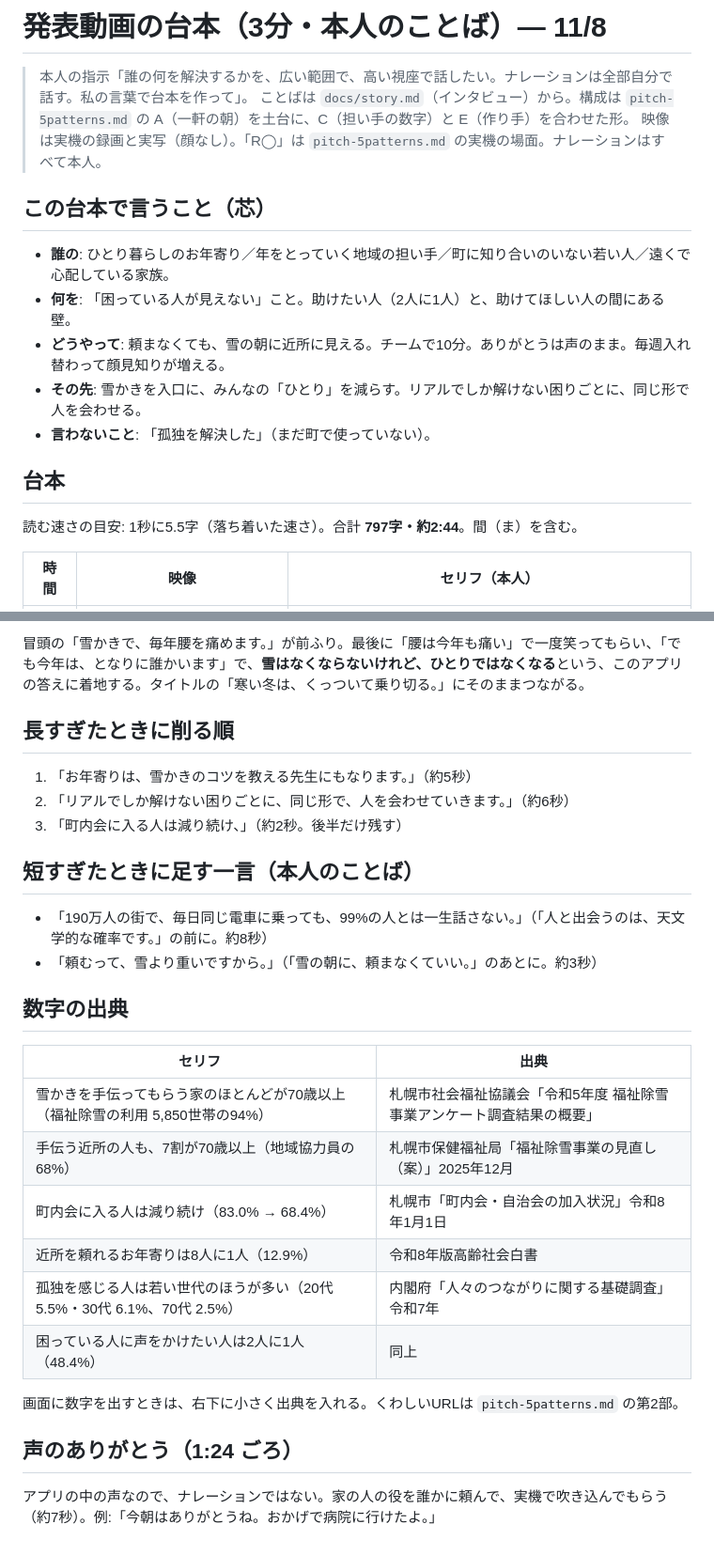
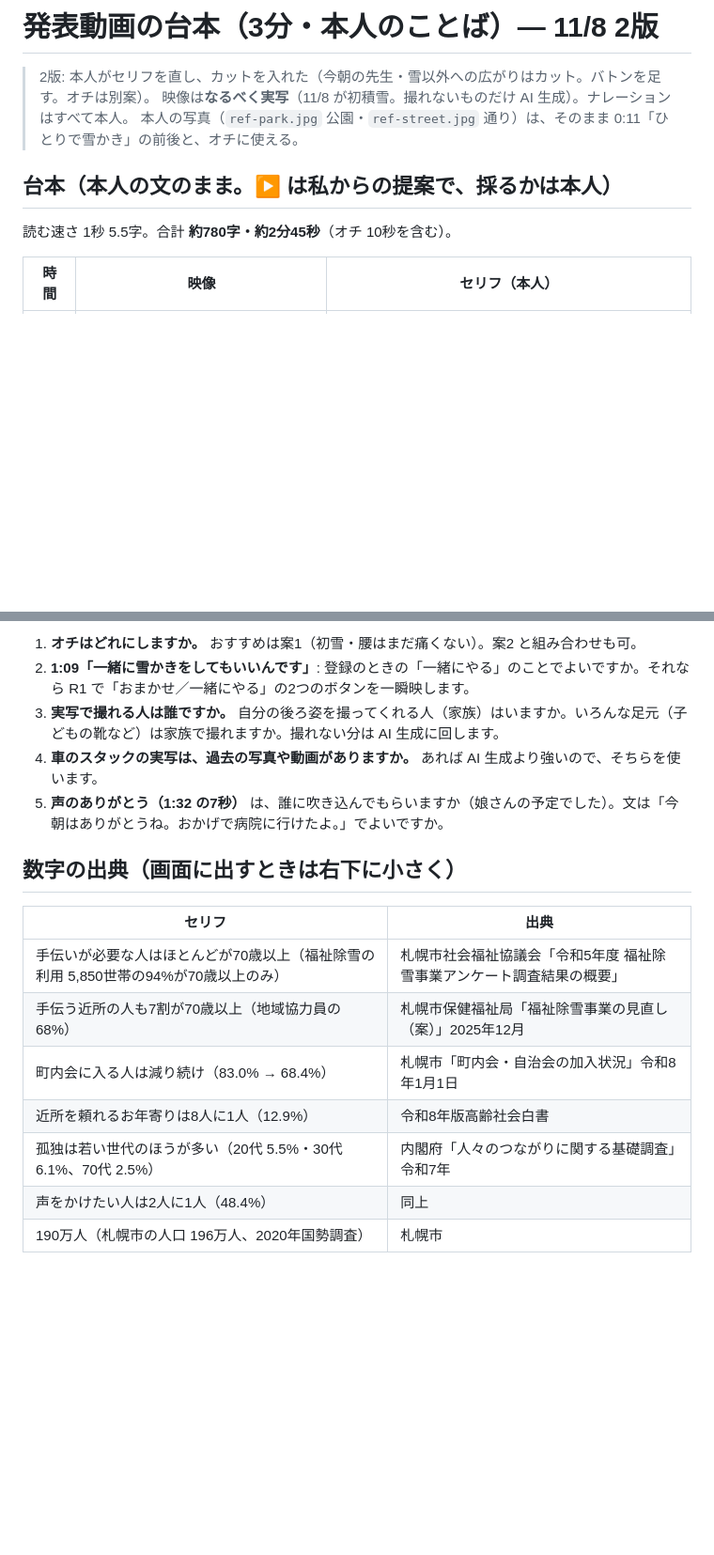
Before and after one commit to to4fu321-lab/SHIMAENA.GO, a Markdown page: docs/video/script.md, 2 parts joined by grey strips. Shown at 94% size. Rendered like a GitHub page; blank space fills up the shorter version.

```diff
--- a/docs/video/script.md
+++ b/docs/video/script.md
@@ -1,20 +1,12 @@
-# 発表動画の台本（3分・本人のことば）— 11/8
+# 発表動画の台本（3分・本人のことば）— 11/8 2版
 
-> 本人の指示「誰の何を解決するかを、広い範囲で、高い視座で話したい。ナレーションは全部自分で話す。私の言葉で台本を作って」。
-> ことばは `docs/story.md`（インタビュー）から。構成は `pitch-5patterns.md` の A（一軒の朝）を土台に、C（担い手の数字）と E（作り手）を合わせた形。
-> 映像は実機の録画と実写（顔なし）。「R◯」は `pitch-5patterns.md` の実機の場面。ナレーションはすべて本人。
+> 2版: 本人がセリフを直し、カットを入れた（今朝の先生・雪以外への広がりはカット。バトンを足す。オチは別案）。
+> 映像は**なるべく実写**（11/8 が初積雪。撮れないものだけ AI 生成）。ナレーションはすべて本人。
+> 本人の写真（`ref-park.jpg` 公園・`ref-street.jpg` 通り）は、そのまま 0:11「ひとりで雪かき」の前後と、オチに使える。
 
-## この台本で言うこと（芯）
+## 台本（本人の文のまま。▶ は私からの提案で、採るかは本人）
 
-- **誰の**: ひとり暮らしのお年寄り／年をとっていく地域の担い手／町に知り合いのいない若い人／遠くで心配している家族。
-- **何を**: 「困っている人が見えない」こと。助けたい人（2人に1人）と、助けてほしい人の間にある壁。
-- **どうやって**: 頼まなくても、雪の朝に近所に見える。チームで10分。ありがとうは声のまま。毎週入れ替わって顔見知りが増える。
-- **その先**: 雪かきを入口に、みんなの「ひとり」を減らす。リアルでしか解けない困りごとに、同じ形で人を会わせる。
-- **言わないこと**: 「孤独を解決した」（まだ町で使っていない）。
-
-## 台本
-
-読む速さの目安: 1秒に5.5字（落ち着いた速さ）。合計 **797字・約2:44**。間（ま）を含む。
+読む速さ 1秒 5.5字。合計 **約780字・約2分45秒**（オチ 10秒を含む）。
 
 | 時間 | 映像 | セリフ（本人） |
 |---|---|---|
@@ -58,30 +92,18 @@
 
-冒頭の「雪かきで、毎年腰を痛めます。」が前ふり。最後に「腰は今年も痛い」で一度笑ってもらい、「でも今年は、となりに誰かいます」で、**雪はなくならないけれど、ひとりではなくなる**という、このアプリの答えに着地する。タイトルの「寒い冬は、くっついて乗り切る。」にそのままつながる。
+1. **オチはどれにしますか。** おすすめは案1（初雪・腰はまだ痛くない）。案2 と組み合わせも可。
+2. **1:09「一緒に雪かきをしてもいいんです」**: 登録のときの「一緒にやる」のことでよいですか。それなら R1 で「おまかせ／一緒にやる」の2つのボタンを一瞬映します。
+3. **実写で撮れる人は誰ですか。** 自分の後ろ姿を撮ってくれる人（家族）はいますか。いろんな足元（子どもの靴など）は家族で撮れますか。撮れない分は AI 生成に回します。
+4. **車のスタックの実写は、過去の写真や動画がありますか。** あれば AI 生成より強いので、そちらを使います。
+5. **声のありがとう（1:32 の7秒）** は、誰に吹き込んでもらいますか（娘さんの予定でした）。文は「今朝はありがとうね。おかげで病院に行けたよ。」でよいですか。
 
-## 長すぎたときに削る順
-
-1. 「お年寄りは、雪かきのコツを教える先生にもなります。」（約5秒）
-2. 「リアルでしか解けない困りごとに、同じ形で、人を会わせていきます。」（約6秒）
-3. 「町内会に入る人は減り続け、」（約2秒。後半だけ残す）
-
-## 短すぎたときに足す一言（本人のことば）
-
-- 「190万人の街で、毎日同じ電車に乗っても、99%の人とは一生話さない。」（「人と出会うのは、天文学的な確率です。」の前に。約8秒）
-- 「頼むって、雪より重いですから。」（「雪の朝に、頼まなくていい。」のあとに。約3秒）
-
-## 数字の出典
+## 数字の出典（画面に出すときは右下に小さく）
 
 | セリフ | 出典 |
 |---|---|
-| 雪かきを手伝ってもらう家のほとんどが70歳以上（福祉除雪の利用 5,850世帯の94%） | 札幌市社会福祉協議会「令和5年度 福祉除雪事業アンケート調査結果の概要」 |
-| 手伝う近所の人も、7割が70歳以上（地域協力員の68%） | 札幌市保健福祉局「福祉除雪事業の見直し（案）」2025年12月 |
+| 手伝いが必要な人はほとんどが70歳以上（福祉除雪の利用 5,850世帯の94%が70歳以上のみ） | 札幌市社会福祉協議会「令和5年度 福祉除雪事業アンケート調査結果の概要」 |
+| 手伝う近所の人も7割が70歳以上（地域協力員の68%） | 札幌市保健福祉局「福祉除雪事業の見直し（案）」2025年12月 |
 | 町内会に入る人は減り続け（83.0% → 68.4%） | 札幌市「町内会・自治会の加入状況」令和8年1月1日 |
 | 近所を頼れるお年寄りは8人に1人（12.9%） | 令和8年版高齢社会白書 |
-| 孤独を感じる人は若い世代のほうが多い（20代 5.5%・30代 6.1%、70代 2.5%） | 内閣府「人々のつながりに関する基礎調査」令和7年 |
-| 困っている人に声をかけたい人は2人に1人（48.4%） | 同上 |
-
-画面に数字を出すときは、右下に小さく出典を入れる。くわしいURLは `pitch-5patterns.md` の第2部。
-
-## 声のありがとう（1:24 ごろ）
-
-アプリの中の声なので、ナレーションではない。家の人の役を誰かに頼んで、実機で吹き込んでもらう（約7秒）。例:「今朝はありがとうね。おかげで病院に行けたよ。」
+| 孤独は若い世代のほうが多い（20代 5.5%・30代 6.1%、70代 2.5%） | 内閣府「人々のつながりに関する基礎調査」令和7年 |
+| 声をかけたい人は2人に1人（48.4%） | 同上 |
+| 190万人（札幌市の人口 196万人、2020年国勢調査） | 札幌市 |
```
Also changed, not shown: other parts of docs/video/script.md (+75 -33 lines), docs/video/ref-park.jpg (added), docs/video/ref-street.jpg (added).
